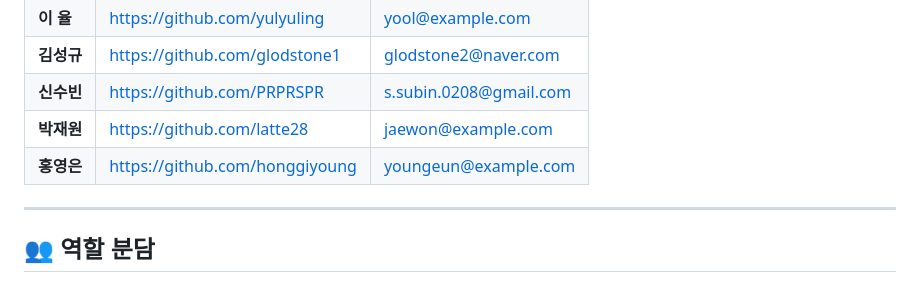
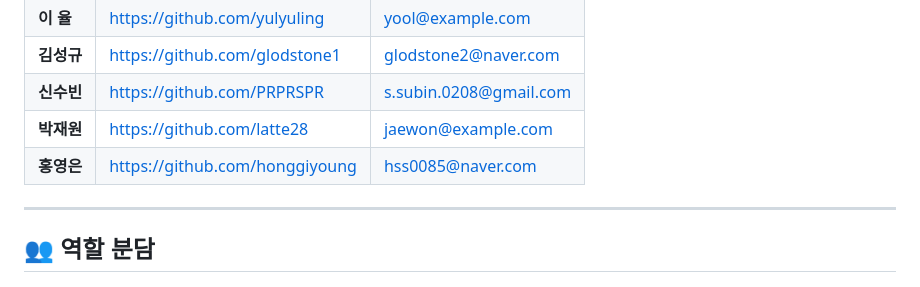
Before and after one commit to suikari/Myky, a Markdown page: README.md, the part around the change. Rendered like a GitHub page.

```diff
--- a/README.md
+++ b/README.md
@@ -59,7 +59,7 @@
 | **김성규** | https://github.com/glodstone1 | glodstone2@naver.com |
 | **신수빈** | https://github.com/PRPRSPR | s.subin.0208@gmail.com |
 | **박재원** | https://github.com/latte28 | jaewon@example.com |
-| **홍영은** | https://github.com/honggiyoung | youngeun@example.com |
+| **홍영은** | https://github.com/honggiyoung | hss0085@naver.com |
 
 ---
 ## 👥 역할 분담
```
